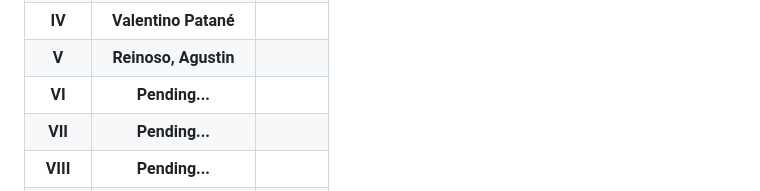
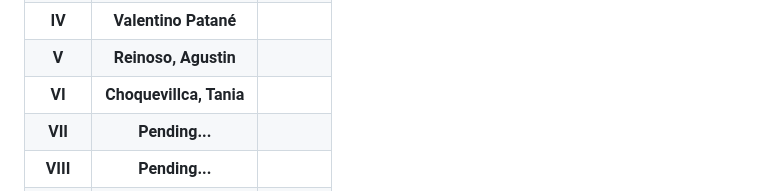
Before and after one commit to CodeSystem2022/PrimatesCuartoSemestre, a Markdown page: README.md, the part around the change. GitHub-like rendering.

```diff
--- a/README.md
+++ b/README.md
@@ -36,7 +36,7 @@
   </tr>
   <tr>
     <th>VI</th>
-    <th>Pending...</th>
+    <th>Choquevillca, Tania</th>
     <th>  </th>
   </tr>
   <tr>
```
